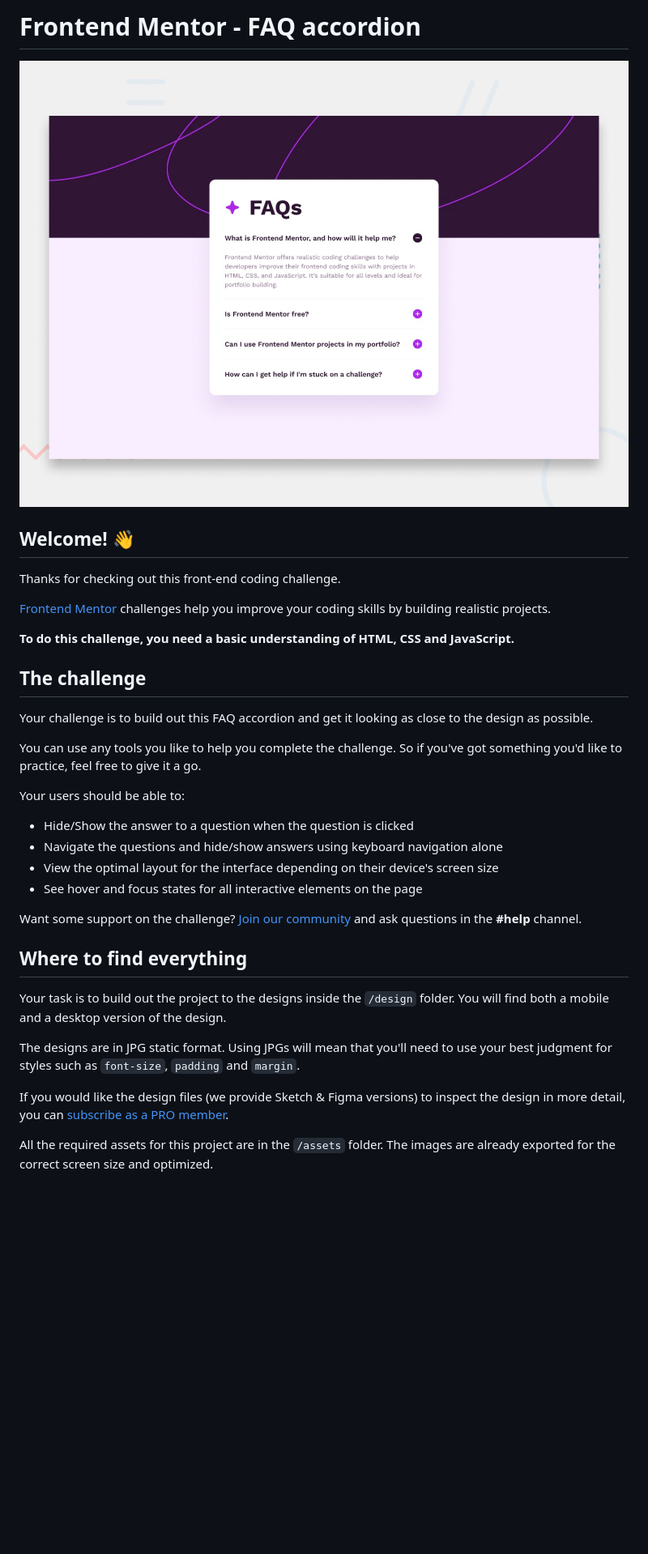
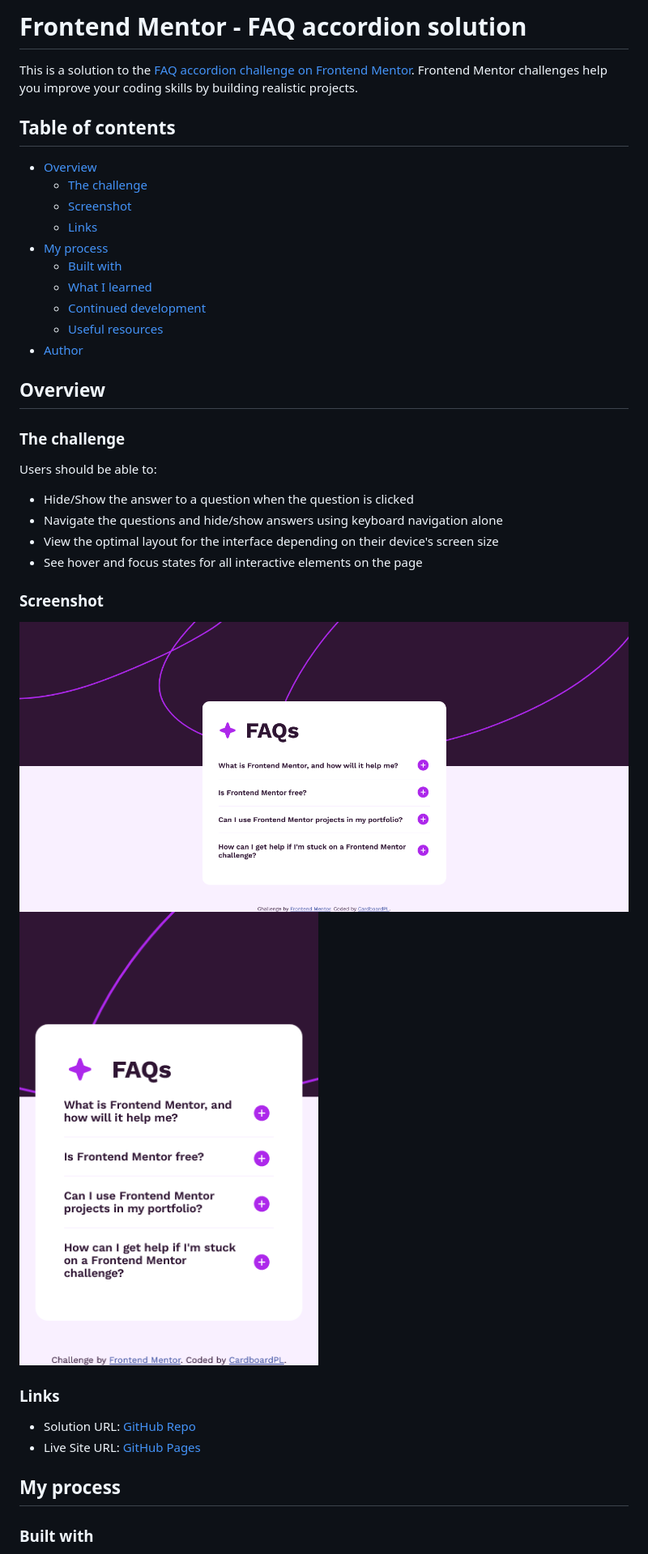
Before and after one commit to CardboardPL/Frontend-Mentor-FAQ-accordion, a Markdown page: README.md, the part around the change printed below. Shown: that part at 81% size. Drawn GitHub-style; pictures changed too: screenshots/desktop-preview.png (added), screenshots/mobile-preview.png (added); blank space fills up the shorter version.

Commit message:
Added/Updated: Screenshots and README.md
Added screenshots for the README.md file
Updated the README.md to have the necessary info.

```diff
--- a/README.md
+++ b/README.md
@@ -1,37 +1,42 @@
-# Frontend Mentor - FAQ accordion
+# Frontend Mentor - FAQ accordion solution
 
-![Design preview for the FAQ accordion coding challenge](./design/desktop-preview.jpg)
+This is a solution to the [FAQ accordion challenge on Frontend Mentor](https://www.frontendmentor.io/challenges/faq-accordion-wyfFdeBwBz). Frontend Mentor challenges help you improve your coding skills by building realistic projects.
 
-## Welcome! 👋
+## Table of contents
 
-Thanks for checking out this front-end coding challenge.
+- [Overview](#overview)
+  - [The challenge](#the-challenge)
+  - [Screenshot](#screenshot)
+  - [Links](#links)
+- [My process](#my-process)
+  - [Built with](#built-with)
+  - [What I learned](#what-i-learned)
+  - [Continued development](#continued-development)
+  - [Useful resources](#useful-resources)
+- [Author](#author)
 
-[Frontend Mentor](https://www.frontendmentor.io) challenges help you improve your coding skills by building realistic projects.
+## Overview
 
-**To do this challenge, you need a basic understanding of HTML, CSS and JavaScript.**
+### The challenge
 
-## The challenge
-
-Your challenge is to build out this FAQ accordion and get it looking as close to the design as possible.
-
-You can use any tools you like to help you complete the challenge. So if you've got something you'd like to practice, feel free to give it a go.
-
-Your users should be able to:
+Users should be able to:
 
 - Hide/Show the answer to a question when the question is clicked
 - Navigate the questions and hide/show answers using keyboard navigation alone
 - View the optimal layout for the interface depending on their device's screen size
 - See hover and focus states for all interactive elements on the page
 
-Want some support on the challenge? [Join our community](https://www.frontendmentor.io/community) and ask questions in the **#help** channel.
+### Screenshot
 
-## Where to find everything
+![](./screenshots/desktop-preview.png)
+![](./screenshots/mobile-preview.png)
 
-Your task is to build out the project to the designs inside the `/design` folder. You will find both a mobile and a desktop version of the design.
+### Links
 
-The designs are in JPG static format. Using JPGs will mean that you'll need to use your best judgment for styles such as `font-size`, `padding` and `margin`.
+- Solution URL: [GitHub Repo](https://github.com/CardboardPL/Frontend-Mentor-FAQ-accordion)
+- Live Site URL: [GitHub Pages](https://cardboardpl.github.io/Frontend-Mentor-FAQ-accordion/)
 
-If you would like the design files (we provide Sketch & Figma versions) to inspect the design in more detail, you can [subscribe as a PRO member](https://www.frontendmentor.io/pro).
+## My process
 
-All the required assets for this project are in the `/assets` folder. The images are already exported for the correct screen size and optimized.
+### Built with
 
```
Also changed, not shown: other parts of README.md (+14 -51 lines), README-template.md (deleted, +0 -113 lines).
